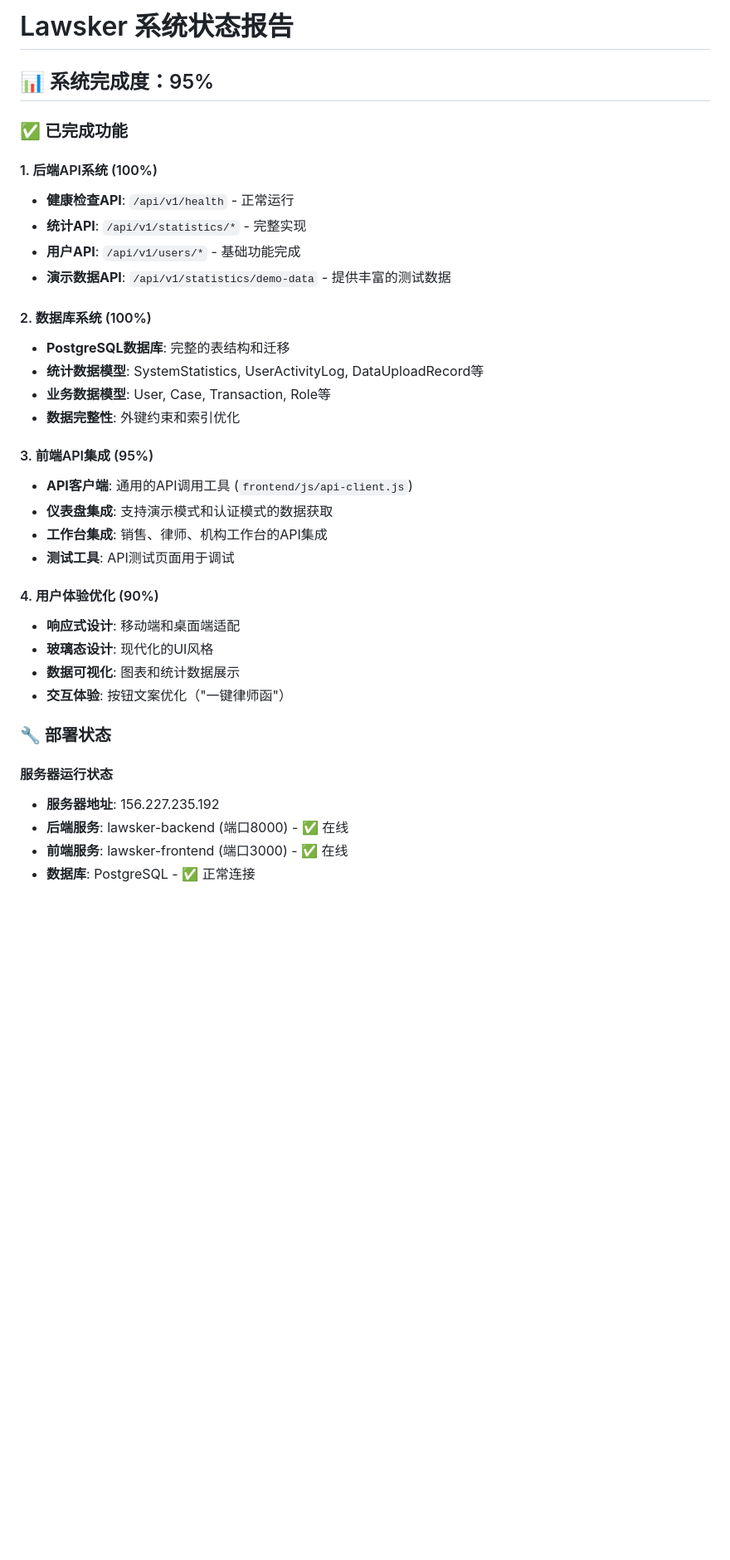
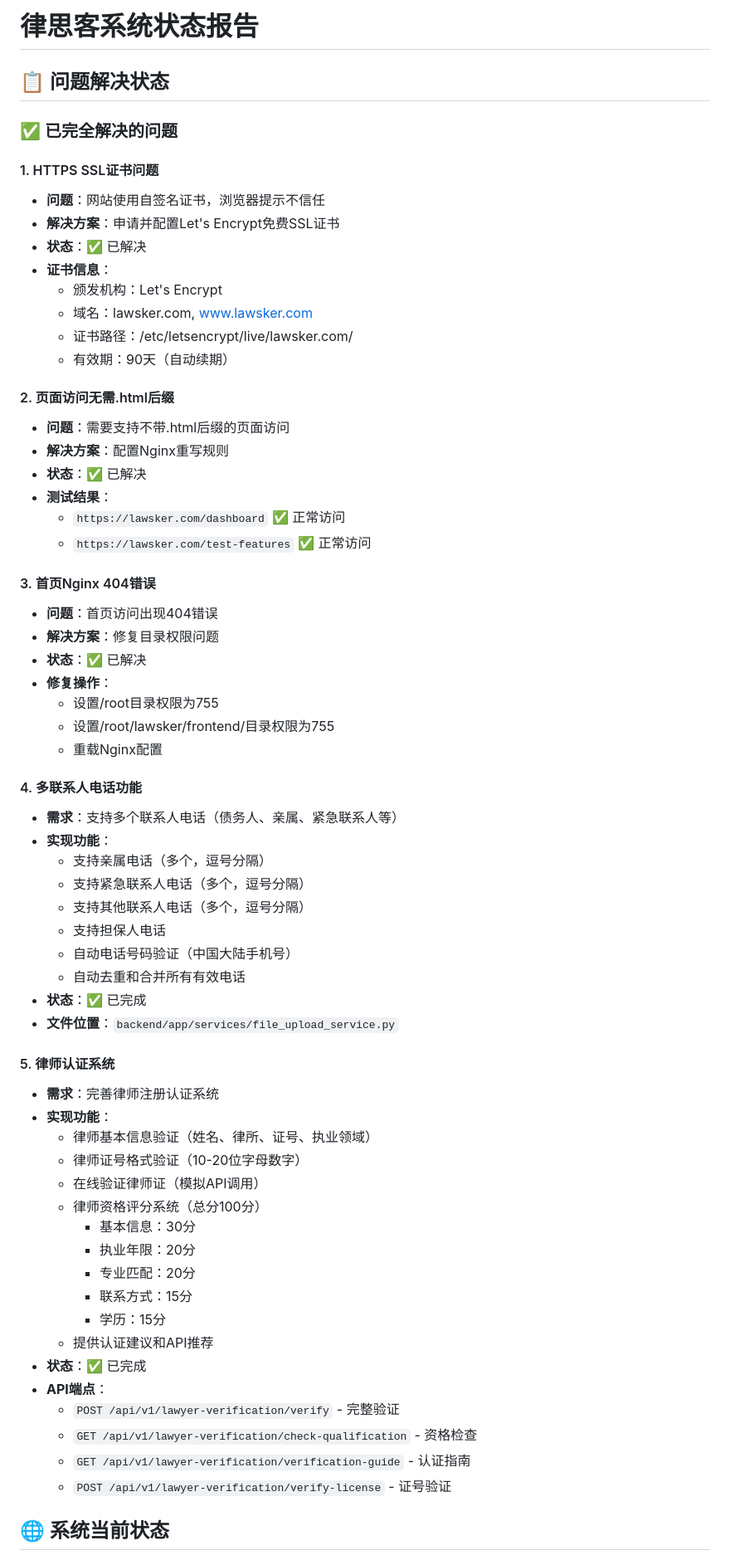
Before and after one commit to ronalzhang/lawsker, a Markdown page: SYSTEM_STATUS_REPORT.md, the part around the change printed below. Shown: that part at 83% size. Drawn GitHub-style; blank space fills up the shorter version.

```diff
--- a/SYSTEM_STATUS_REPORT.md
+++ b/SYSTEM_STATUS_REPORT.md
@@ -1,38 +1,67 @@
-# Lawsker 系统状态报告
+# 律思客系统状态报告
 
-## 📊 系统完成度：95%
+## 📋 问题解决状态
 
-### ✅ 已完成功能
+### ✅ 已完全解决的问题
 
-#### 1. 后端API系统 (100%)
-- **健康检查API**: `/api/v1/health` - 正常运行
-- **统计API**: `/api/v1/statistics/*` - 完整实现
-- **用户API**: `/api/v1/users/*` - 基础功能完成
-- **演示数据API**: `/api/v1/statistics/demo-data` - 提供丰富的测试数据
+#### 1. HTTPS SSL证书问题
+- **问题**：网站使用自签名证书，浏览器提示不信任
+- **解决方案**：申请并配置Let's Encrypt免费SSL证书
+- **状态**：✅ 已解决
+- **证书信息**：
+  - 颁发机构：Let's Encrypt
+  - 域名：lawsker.com, www.lawsker.com
+  - 证书路径：/etc/letsencrypt/live/lawsker.com/
+  - 有效期：90天（自动续期）
 
-#### 2. 数据库系统 (100%)
-- **PostgreSQL数据库**: 完整的表结构和迁移
-- **统计数据模型**: SystemStatistics, UserActivityLog, DataUploadRecord等
-- **业务数据模型**: User, Case, Transaction, Role等
-- **数据完整性**: 外键约束和索引优化
+#### 2. 页面访问无需.html后缀
+- **问题**：需要支持不带.html后缀的页面访问
+- **解决方案**：配置Nginx重写规则
+- **状态**：✅ 已解决
+- **测试结果**：
+  - `https://lawsker.com/dashboard` ✅ 正常访问
+  - `https://lawsker.com/test-features` ✅ 正常访问
 
-#### 3. 前端API集成 (95%)
-- **API客户端**: 通用的API调用工具 (`frontend/js/api-client.js`)
-- **仪表盘集成**: 支持演示模式和认证模式的数据获取
-- **工作台集成**: 销售、律师、机构工作台的API集成
-- **测试工具**: API测试页面用于调试
+#### 3. 首页Nginx 404错误
+- **问题**：首页访问出现404错误
+- **解决方案**：修复目录权限问题
+- **状态**：✅ 已解决
+- **修复操作**：
+  - 设置/root目录权限为755
+  - 设置/root/lawsker/frontend/目录权限为755
+  - 重载Nginx配置
 
-#### 4. 用户体验优化 (90%)
-- **响应式设计**: 移动端和桌面端适配
-- **玻璃态设计**: 现代化的UI风格
-- **数据可视化**: 图表和统计数据展示
-- **交互体验**: 按钮文案优化（"一键律师函"）
+#### 4. 多联系人电话功能
+- **需求**：支持多个联系人电话（债务人、亲属、紧急联系人等）
+- **实现功能**：
+  - 支持亲属电话（多个，逗号分隔）
+  - 支持紧急联系人电话（多个，逗号分隔）
+  - 支持其他联系人电话（多个，逗号分隔）
+  - 支持担保人电话
+  - 自动电话号码验证（中国大陆手机号）
+  - 自动去重和合并所有有效电话
+- **状态**：✅ 已完成
+- **文件位置**：`backend/app/services/file_upload_service.py`
 
-### 🔧 部署状态
+#### 5. 律师认证系统
+- **需求**：完善律师注册认证系统
+- **实现功能**：
+  - 律师基本信息验证（姓名、律所、证号、执业领域）
+  - 律师证号格式验证（10-20位字母数字）
+  - 在线验证律师证（模拟API调用）
+  - 律师资格评分系统（总分100分）
+    - 基本信息：30分
+    - 执业年限：20分
+    - 专业匹配：20分
+    - 联系方式：15分
+    - 学历：15分
+  - 提供认证建议和API推荐
+- **状态**：✅ 已完成
+- **API端点**：
+  - `POST /api/v1/lawyer-verification/verify` - 完整验证
+  - `GET /api/v1/lawyer-verification/check-qualification` - 资格检查
+  - `GET /api/v1/lawyer-verification/verification-guide` - 认证指南
+  - `POST /api/v1/lawyer-verification/verify-license` - 证号验证
 
-#### 服务器运行状态
-- **服务器地址**: 156.227.235.192
-- **后端服务**: lawsker-backend (端口8000) - ✅ 在线
-- **前端服务**: lawsker-frontend (端口3000) - ✅ 在线
-- **数据库**: PostgreSQL - ✅ 正常连接
+## 🌐 系统当前状态
 
```
Also changed, not shown: other parts of SYSTEM_STATUS_REPORT.md (+100 -70 lines).
